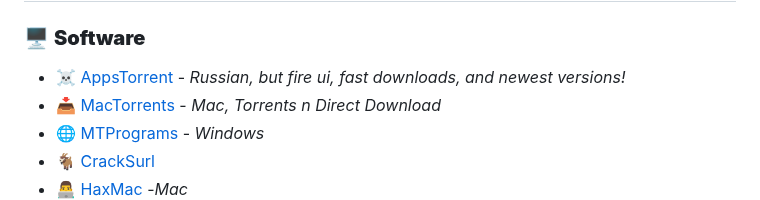
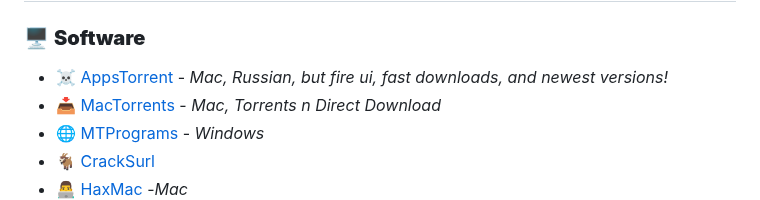
Before and after one commit to M1noa/how, a Markdown page: README.md, the part around the change. GitHub-like rendering.

```diff
--- a/README.md
+++ b/README.md
@@ -1,7 +1,7 @@
 # 🌟 **Legit Stuff** 🌟
 
 ### 🖥️ **Software**
-- ☠ [AppsTorrent](https://appstorrent.ru/) - *Russian, but fire ui, fast downloads, and newest versions!*
+- ☠ [AppsTorrent](https://appstorrent.ru/) - *Mac, Russian, but fire ui, fast downloads, and newest versions!*
 - 📥 [MacTorrents](https://www.torrentmac.net/) - *Mac, Torrents n Direct Download*
 - 🌐 [MTPrograms](https://programs.themicrotech.net/) - *Windows*
 - 🐐 [CrackSurl](https://cracksurl.com)
```
